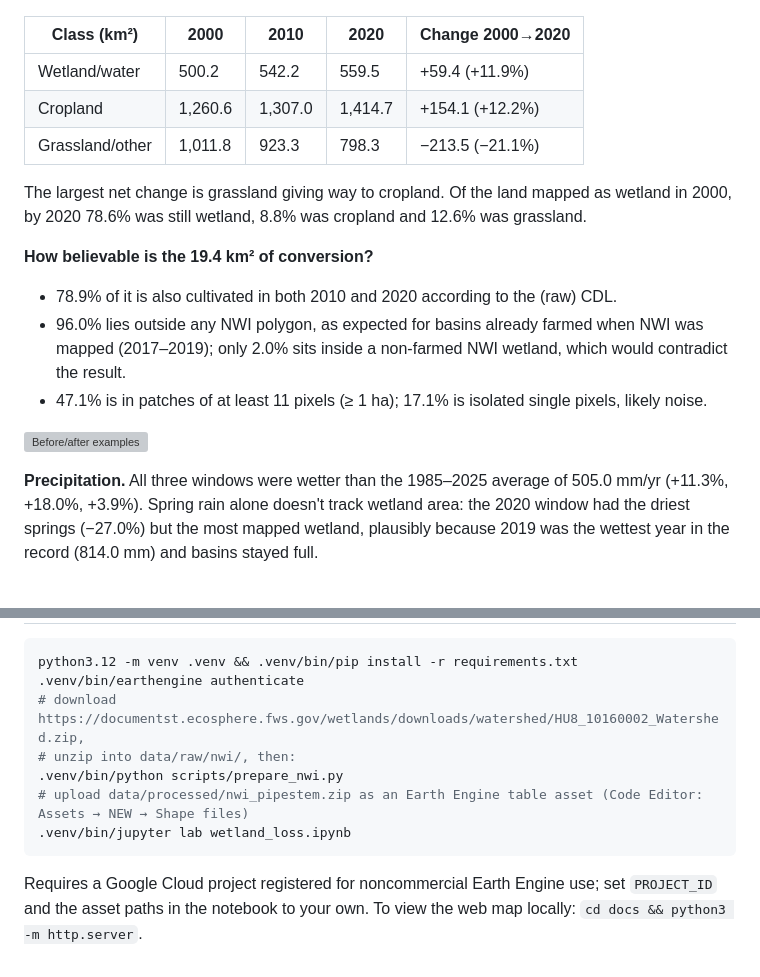
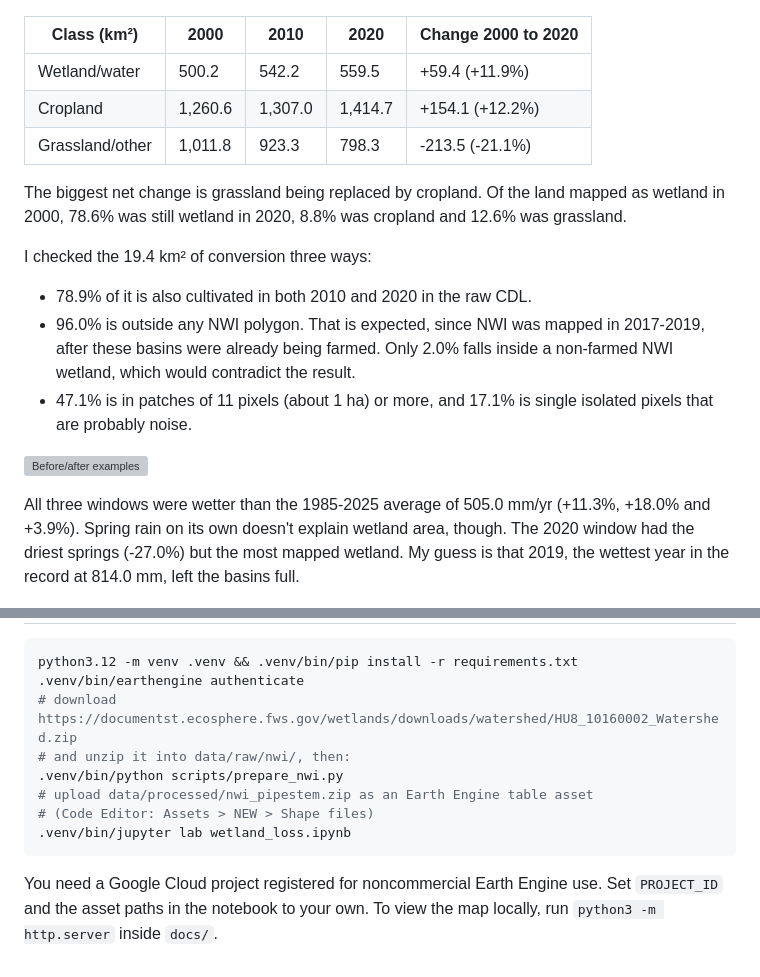
Before and after one commit to liammartin3/agriculture-wetland-loss, a Markdown page: README.md, 2 parts joined by grey strips. Rendered like a GitHub page; grey boxes are pictures that could not be loaded.

````diff
--- a/README.md
+++ b/README.md
@@ -57,26 +60,26 @@ whose lake flooding over the study period would mask the signal).
 
 ![Class area by snapshot](outputs/figures/class_area_by_snapshot.png)
 
-| Class (km²) | 2000 | 2010 | 2020 | Change 2000→2020 |
+| Class (km²) | 2000 | 2010 | 2020 | Change 2000 to 2020 |
 |---|---|---|---|---|
 | Wetland/water | 500.2 | 542.2 | 559.5 | +59.4 (+11.9%) |
 | Cropland | 1,260.6 | 1,307.0 | 1,414.7 | +154.1 (+12.2%) |
-| Grassland/other | 1,011.8 | 923.3 | 798.3 | −213.5 (−21.1%) |
+| Grassland/other | 1,011.8 | 923.3 | 798.3 | -213.5 (-21.1%) |
 
-The largest net change is grassland giving way to cropland. Of the land mapped as wetland in 2000, by 2020 78.6%
-was still wetland, 8.8% was cropland and 12.6% was grassland.
+The biggest net change is grassland being replaced by cropland. Of the land mapped as wetland in 2000, 78.6% was
+still wetland in 2020, 8.8% was cropland and 12.6% was grassland.
 
-**How believable is the 19.4 km² of conversion?**
-- 78.9% of it is also cultivated in both 2010 and 2020 according to the (raw) CDL.
-- 96.0% lies outside any NWI polygon, as expected for basins already farmed when NWI was mapped (2017–2019);
-  only 2.0% sits inside a non-farmed NWI wetland, which would contradict the result.
-- 47.1% is in patches of at least 11 pixels (≥ 1 ha); 17.1% is isolated single pixels, likely noise.
+I checked the 19.4 km² of conversion three ways:
+- 78.9% of it is also cultivated in both 2010 and 2020 in the raw CDL.
+- 96.0% is outside any NWI polygon. That is expected, since NWI was mapped in 2017-2019, after these basins were
+  already being farmed. Only 2.0% falls inside a non-farmed NWI wetland, which would contradict the result.
+- 47.1% is in patches of 11 pixels (about 1 ha) or more, and 17.1% is single isolated pixels that are probably noise.
 
 ![Before/after examples](outputs/figures/conversion_examples.png)
 
-**Precipitation.** All three windows were wetter than the 1985–2025 average of 505.0 mm/yr (+11.3%, +18.0%, +3.9%).
-Spring rain alone doesn't track wetland area: the 2020 window had the driest springs (−27.0%) but the most mapped
-wetland, plausibly because 2019 was the wettest year in the record (814.0 mm) and basins stayed full.
+All three windows were wetter than the 1985-2025 average of 505.0 mm/yr (+11.3%, +18.0% and +3.9%). Spring rain
+on its own doesn't explain wetland area, though. The 2020 window had the driest springs (-27.0%) but the most
+mapped wetland. My guess is that 2019, the wettest year in the record at 814.0 mm, left the basins full.
 
 ![Precipitation](outputs/figures/precipitation_chart.png)
 
@@ -141,12 +148,13 @@ Confusion matrices: `outputs/confusion_matrix_<year>.csv`.
 ```bash
 python3.12 -m venv .venv && .venv/bin/pip install -r requirements.txt
 .venv/bin/earthengine authenticate
-# download https://documentst.ecosphere.fws.gov/wetlands/downloads/watershed/HU8_10160002_Watershed.zip,
-# unzip into data/raw/nwi/, then:
+# download https://documentst.ecosphere.fws.gov/wetlands/downloads/watershed/HU8_10160002_Watershed.zip
+# and unzip it into data/raw/nwi/, then:
 .venv/bin/python scripts/prepare_nwi.py
-# upload data/processed/nwi_pipestem.zip as an Earth Engine table asset (Code Editor: Assets → NEW → Shape files)
+# upload data/processed/nwi_pipestem.zip as an Earth Engine table asset
+# (Code Editor: Assets > NEW > Shape files)
 .venv/bin/jupyter lab wetland_loss.ipynb
 ```
 
-Requires a Google Cloud project registered for noncommercial Earth Engine use; set `PROJECT_ID` and the asset
-paths in the notebook to your own. To view the web map locally: `cd docs && python3 -m http.server`.
+You need a Google Cloud project registered for noncommercial Earth Engine use. Set `PROJECT_ID` and the asset
+paths in the notebook to your own. To view the map locally, run `python3 -m http.server` inside `docs/`.
````
Also changed, not shown: other parts of README.md (+77 -70 lines).
